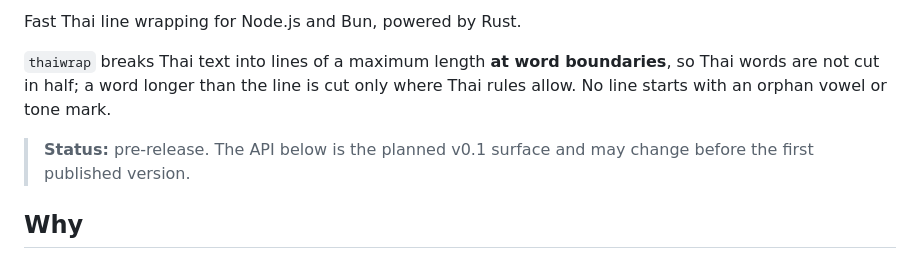
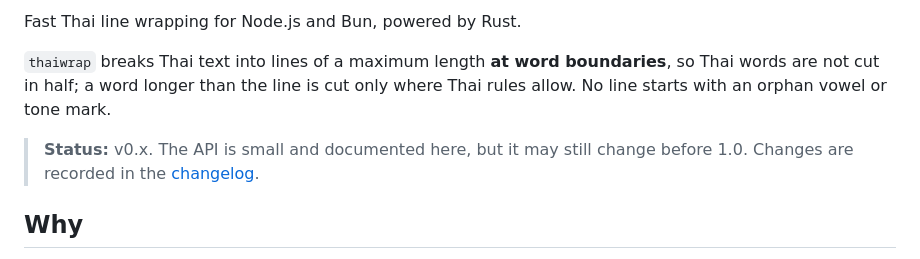
Before and after one commit to theerakarnm/thaiwrap, a Markdown page: README.md, the part around one of its changes. Drawn GitHub-style.

```diff
--- a/README.md
+++ b/README.md
@@ -5,7 +8,8 @@ Fast Thai line wrapping for Node.js and Bun, powered by Rust.
 `thaiwrap` breaks Thai text into lines of a maximum length **at word boundaries**, so Thai words are not cut in half; a word longer than the line is cut only where Thai rules allow.
 No line starts with an orphan vowel or tone mark.
 
-> **Status:** pre-release. The API below is the planned v0.1 surface and may change before the first published version.
+> **Status:** v0.x. The API is small and documented here, but it may still change before 1.0.
+> Changes are recorded in the [changelog](CHANGELOG.md).
 
 ## Why
 
```
Also changed, not shown: other parts of README.md (+51 -17 lines), CONTRIBUTING.md (added, +45 -0 lines), SECURITY.md (added, +17 -0 lines).
